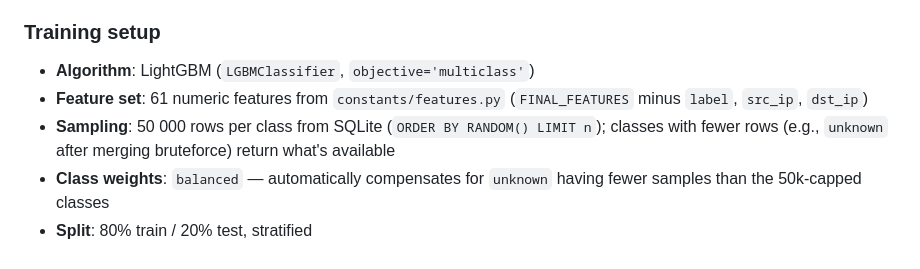
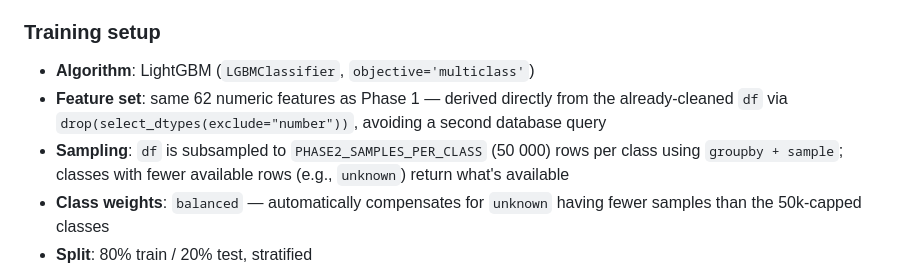
Before and after one commit to luiz-linkezio/A-Hierarchical-Solution-based-on-MEC-and-IoT-for-Cyberattack-Detection-in-6G-Networks, a Markdown page: docs/project_overview.md, the part around the change. Rendered like a GitHub page.

Commit message:
doc: update project overview

```diff
--- a/docs/project_overview.md
+++ b/docs/project_overview.md
@@ -189,8 +189,8 @@ Controlled by `PHASE2_UNKNOWN_CLASSES` in the Config cell of `training.ipynb`.
 ### Training setup
 
 - **Algorithm**: LightGBM (`LGBMClassifier`, `objective='multiclass'`)
-- **Feature set**: 61 numeric features from `constants/features.py` (`FINAL_FEATURES` minus `label`, `src_ip`, `dst_ip`)
-- **Sampling**: 50 000 rows per class from SQLite (`ORDER BY RANDOM() LIMIT n`); classes with fewer rows (e.g., `unknown` after merging bruteforce) return what's available
+- **Feature set**: same 62 numeric features as Phase 1 — derived directly from the already-cleaned `df` via `drop(select_dtypes(exclude="number"))`, avoiding a second database query
+- **Sampling**: `df` is subsampled to `PHASE2_SAMPLES_PER_CLASS` (50 000) rows per class using `groupby + sample`; classes with fewer available rows (e.g., `unknown`) return what's available
 - **Class weights**: `balanced` — automatically compensates for `unknown` having fewer samples than the 50k-capped classes
 - **Split**: 80% train / 20% test, stratified
 - **Optimization**: Optuna, 20 trials, 1 800 s timeout, 3-fold `StratifiedKFold`, **objective: maximize macro F1**
```
